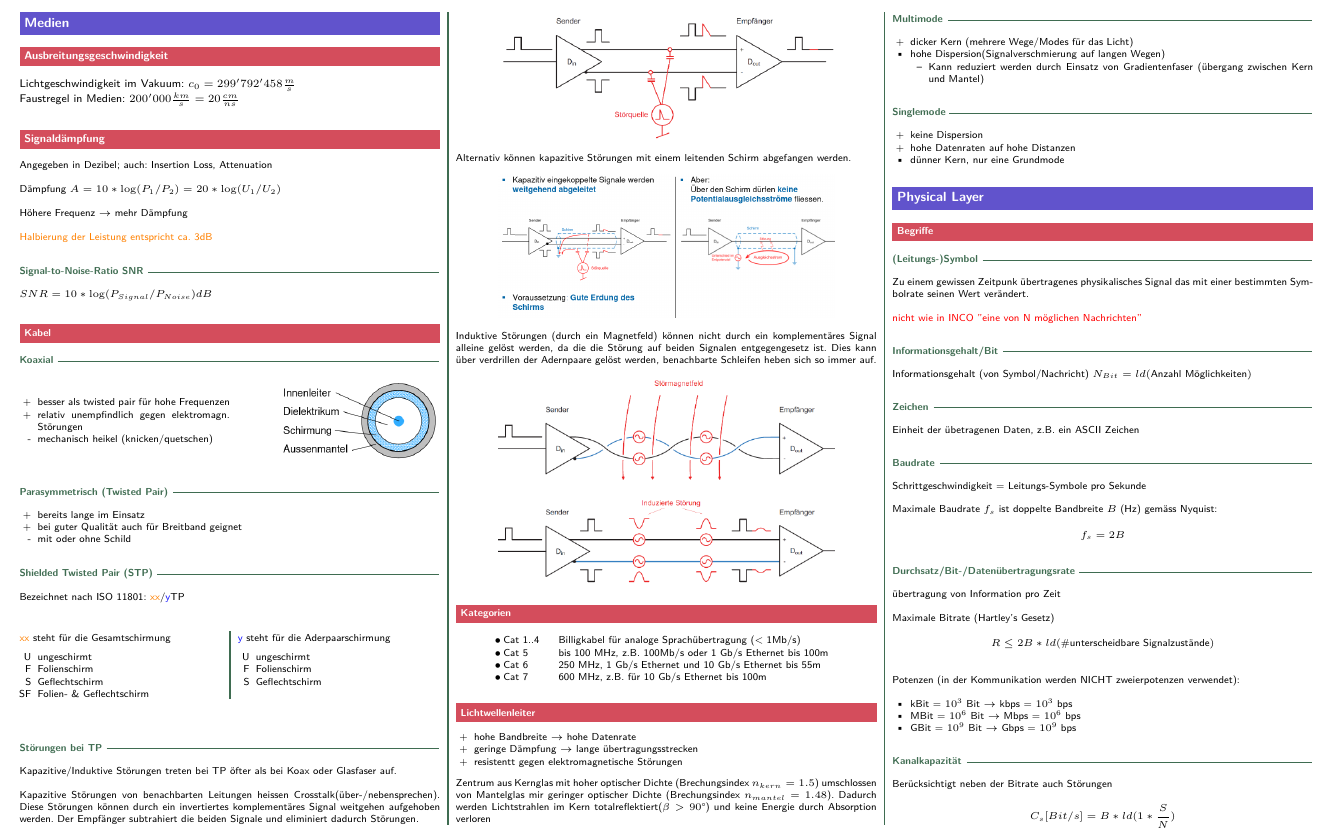
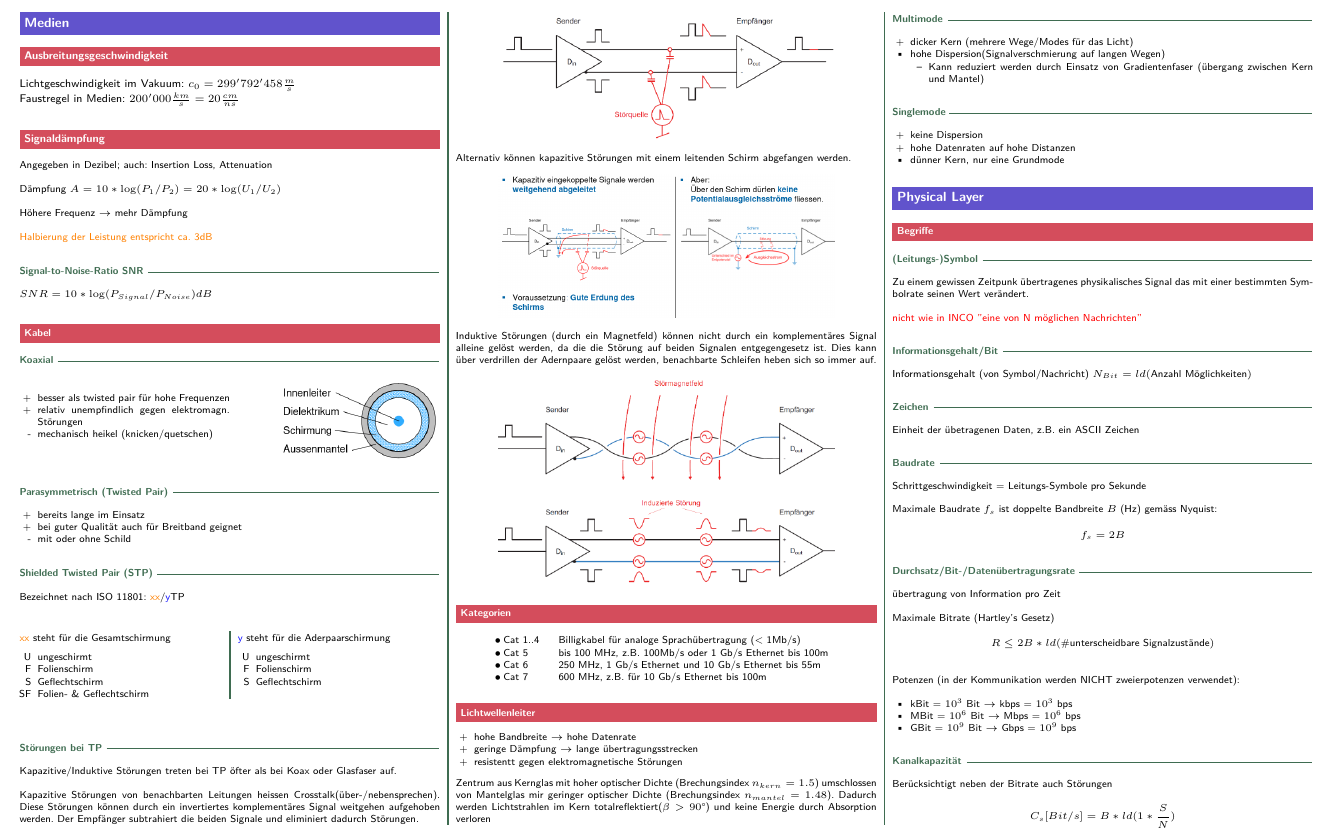
Before and after one commit to merlinio2000/improved-goggles, a LaTeX document (kt/kt.tex, which reads kt/sections/medien.tex): part of page 1 of 8, cut so that both start at the same text. Compiled offline with pdfLaTeX.

Commit message:
KT: reformat medien

```diff
--- a/kt/sections/medien.tex
+++ b/kt/sections/medien.tex
@@ -26,6 +26,7 @@ $ SNR = 10 * \log(P_{Signal} / P_{Noise}) dB $
 		\item[+] relativ unempfindlich gegen elektromagn. Störungen
 		\item[-] mechanisch heikel (knicken/quetschen)
 	\end{itemize}
+	\hspace{\fill}
 \end{minipage}
 \hfill
 \begin{minipage}{0.4\linewidth}
```
Lines whose indentation alone changed are shown as unchanged.
